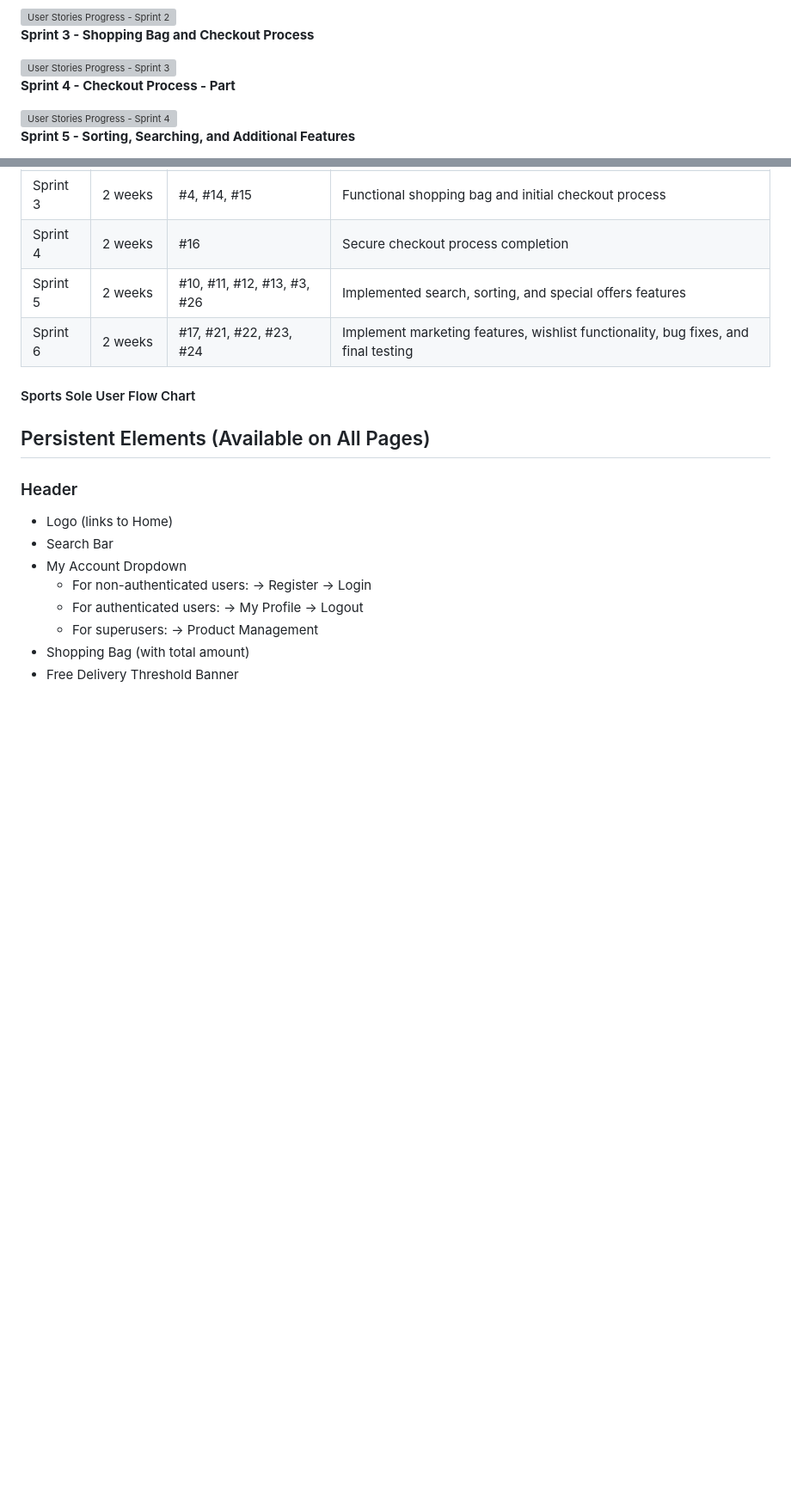
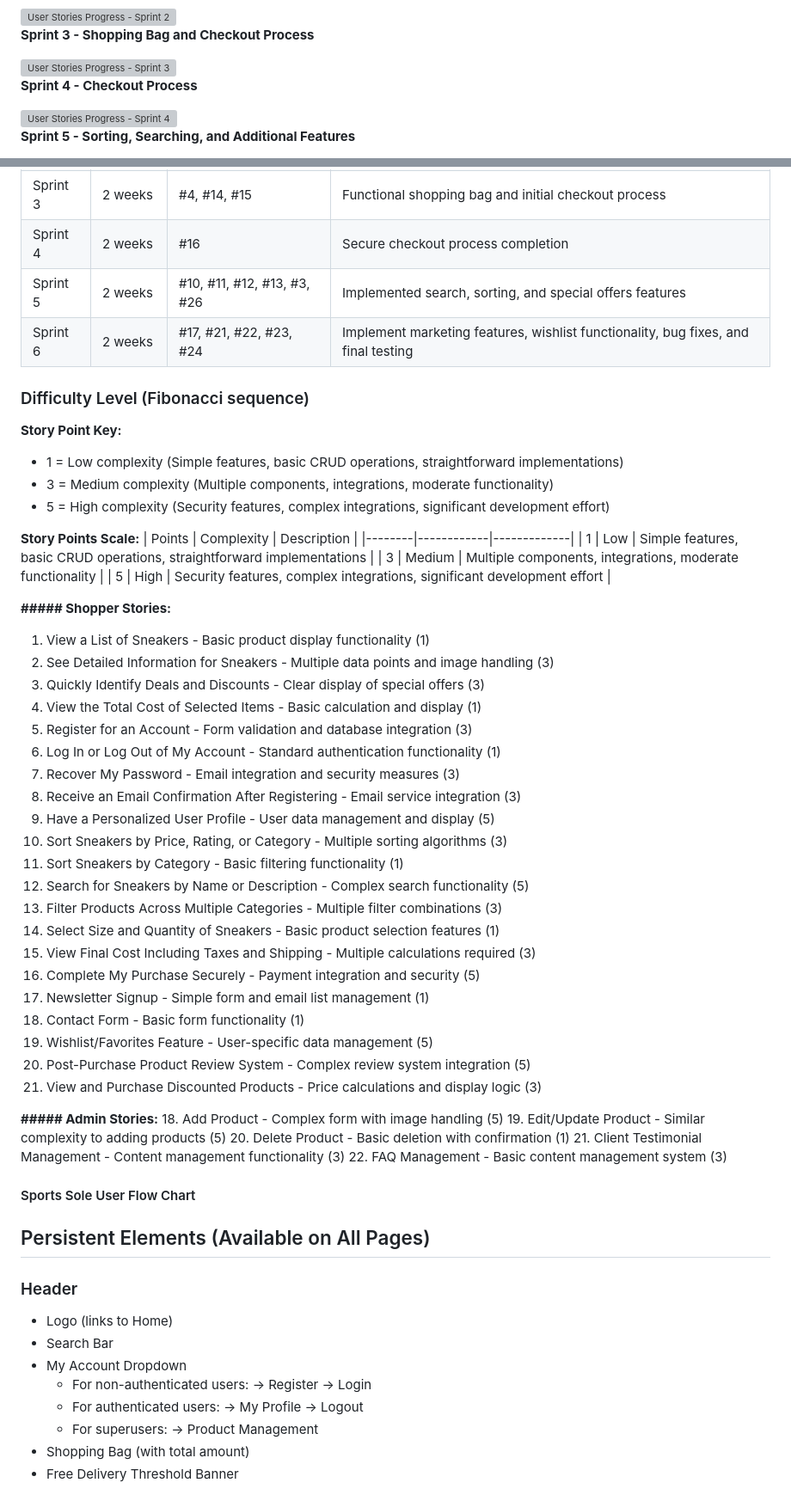
Before and after one commit to Alvor1991/PP5-Sports-Sole, a Markdown page: README.md, 2 parts joined by grey strips. Shown: that part at 86% size. Drawn GitHub-style; blank space fills up the shorter version; grey boxes are pictures that could not be loaded.

Commit message:
Update agile development plan

```diff
--- a/README.md
+++ b/README.md
@@ -210,7 +136,7 @@ The site operates on a B2C model where:
 
 <img src="assets/readme_files/sprint3.png" alt="User Stories Progress - Sprint 3" height="500px">
 
-**Sprint 4 - Checkout Process - Part**
+**Sprint 4 - Checkout Process**
 
 <img src="assets/readme_files/sprint4.png" alt="User Stories Progress - Sprint 4" height="500px">
 
@@ -290,6 +216,57 @@ Admin Add Product | ![View Appointments wireframe image](assets/wireframes/add_p
 | Sprint 4   | 2 weeks    | #16                                 | Secure checkout process completion                      |
 | Sprint 5   | 2 weeks | #10, #11, #12, #13, #3, #26            | Implemented search, sorting, and special offers features |
 | Sprint 6   | 2 weeks    | #17, #21, #22, #23, #24             | Implement marketing features, wishlist functionality, bug fixes, and final testing |
+
+### Difficulty Level (Fibonacci sequence)
+
+**Story Point Key:**
+- 1 = Low complexity (Simple features, basic CRUD operations, straightforward implementations)
+- 3 = Medium complexity (Multiple components, integrations, moderate functionality)
+- 5 = High complexity (Security features, complex integrations, significant development effort)
+
+**Story Points Scale:**
+| Points | Complexity | Description |
+|--------|------------|-------------|
+| 1 | Low | Simple features, basic CRUD operations, straightforward implementations |
+| 3 | Medium | Multiple components, integrations, moderate functionality |
+| 5 | High | Security features, complex integrations, significant development effort |
+
+**##### Shopper Stories:**
+1. View a List of Sneakers - Basic product display functionality (1)
+2. See Detailed Information for Sneakers - Multiple data points and image handling (3)
+3. Quickly Identify Deals and Discounts - Clear display of special offers (3)
+4. View the Total Cost of Selected Items - Basic calculation and display (1)
+5. Register for an Account - Form validation and database integration (3)
+6. Log In or Log Out of My Account - Standard authentication functionality (1)
+7. Recover My Password - Email integration and security measures (3)
+8. Receive an Email Confirmation After Registering - Email service integration (3)
+9. Have a Personalized User Profile - User data management and display (5)
+10. Sort Sneakers by Price, Rating, or Category - Multiple sorting algorithms (3)
+11. Sort Sneakers by Category - Basic filtering functionality (1)
+12. Search for Sneakers by Name or Description - Complex search functionality (5)
+13. Filter Products Across Multiple Categories - Multiple filter combinations (3)
+14. Select Size and Quantity of Sneakers - Basic product selection features (1)
+15. View Final Cost Including Taxes and Shipping - Multiple calculations required (3)
+16. Complete My Purchase Securely - Payment integration and security (5)
+17. Newsletter Signup - Simple form and email list management (1)
+23. Contact Form - Basic form functionality (1)
+24. Wishlist/Favorites Feature - User-specific data management (5)
+25. Post-Purchase Product Review System - Complex review system integration (5)
+26. View and Purchase Discounted Products - Price calculations and display logic (3)
+
+**##### Admin Stories:**
+18. Add Product - Complex form with image handling (5)
+19. Edit/Update Product - Similar complexity to adding products (5)
+20. Delete Product - Basic deletion with confirmation (1)
+21. Client Testimonial Management - Content management functionality (3)
+22. FAQ Management - Basic content management system (3)
+
+
+
+
+
+
+
 
 #### Sports Sole User Flow Chart
 
```
Also changed, not shown: other parts of README.md (+0 -74 lines).
